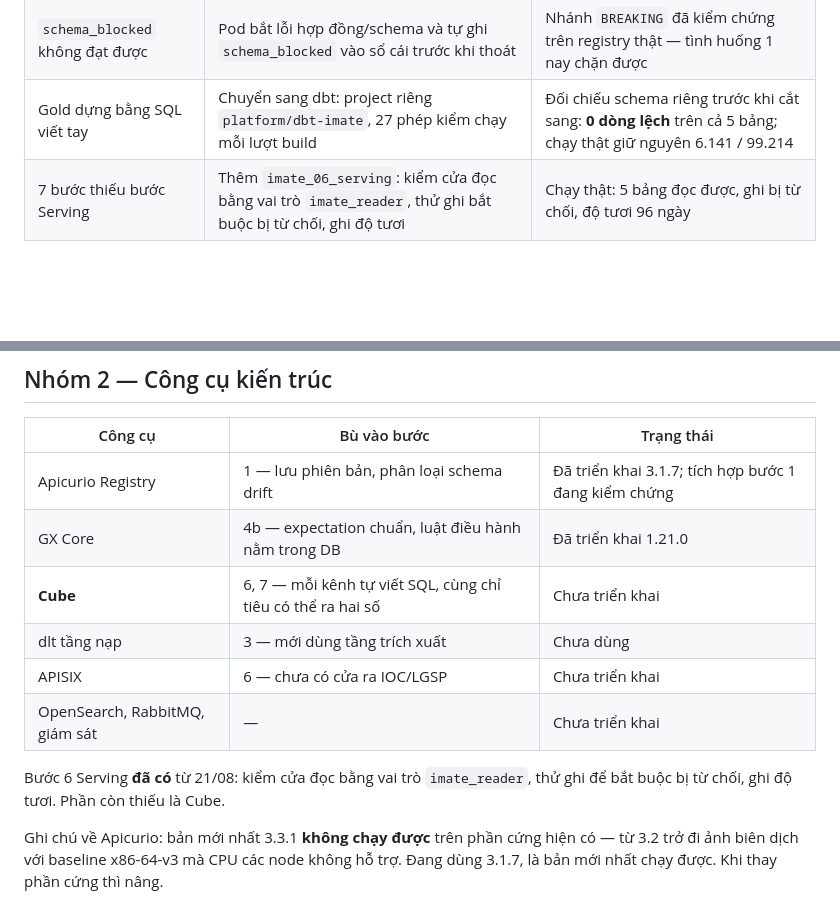
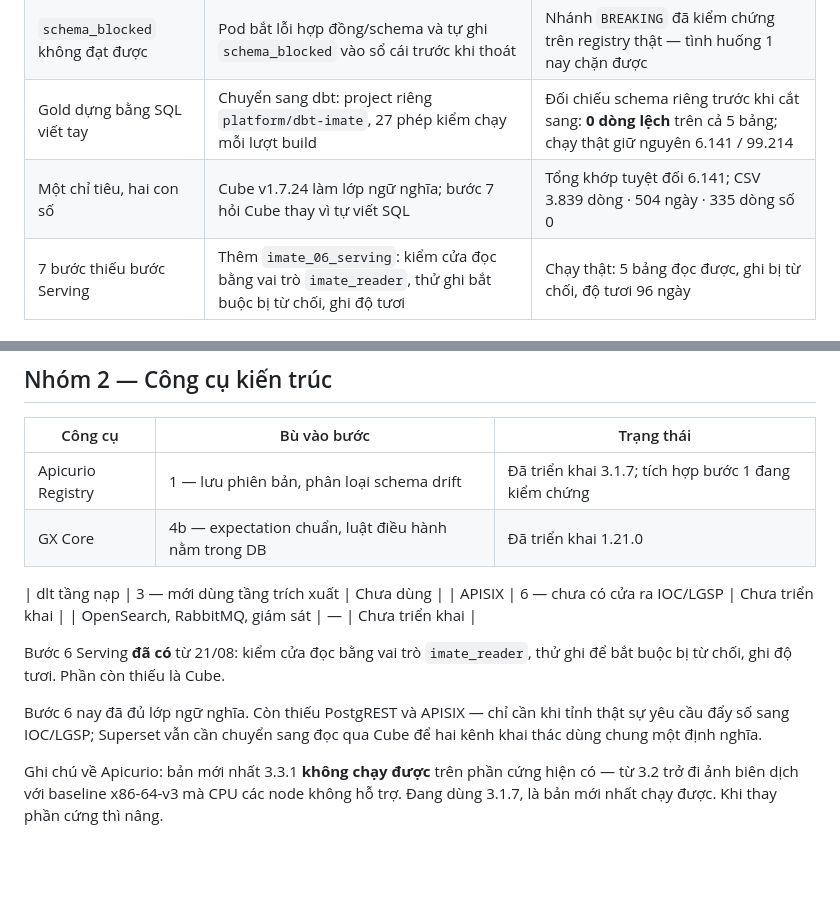
Before and after one commit to kl3inIT/kdlstc, a Markdown page: docs/roadmap.md, 2 parts joined by grey strips. Rendered like a GitHub page; blank space fills up the shorter version.

Commit message:
docs: ghi nhận Cube vào hiện trạng và lộ trình
Bước 6 nay đủ lớp ngữ nghĩa. Roadmap ghi kèm bằng chứng kiểm chứng — tổng khớp
6.141, CSV giữ đủ 504 ngày và 335 dòng số 0 — chứ không chỉ ghi 'đã làm'.

Co-Authored-By: Claude Fable 5 <noreply@anthropic.com>

```diff
--- a/docs/roadmap.md
+++ b/docs/roadmap.md
@@ -14,6 +14,7 @@ Cập nhật: 21/08/2026 (sau đợt bổ sung Apicurio, GX Core, dbt).
 | Không có Schema Registry | Apicurio Registry 3.1.7 lưu PostgreSQL, bước 1 đăng ký và đối chiếu schema mỗi lượt | **Đã kiểm đủ 5 tình huống**: lần đầu `NONE` v1 · y nguyên `NONE` v2 · thêm trường `ADDITIVE` v3 · đổi kiểu `BREAKING` · bỏ trường bắt buộc `BREAKING` |
 | `schema_blocked` không đạt được | Pod bắt lỗi hợp đồng/schema và tự ghi `schema_blocked` vào sổ cái trước khi thoát | Nhánh `BREAKING` đã kiểm chứng trên registry thật — tình huống 1 nay chặn được |
 | Gold dựng bằng SQL viết tay | Chuyển sang dbt: project riêng `platform/dbt-imate`, 27 phép kiểm chạy mỗi lượt build | Đối chiếu schema riêng trước khi cắt sang: **0 dòng lệch** trên cả 5 bảng; chạy thật giữ nguyên 6.141 / 99.214 |
+| Một chỉ tiêu, hai con số | Cube v1.7.24 làm lớp ngữ nghĩa; bước 7 hỏi Cube thay vì tự viết SQL | Tổng khớp tuyệt đối 6.141; CSV 3.839 dòng · 504 ngày · 335 dòng số 0 |
 | 7 bước thiếu bước Serving | Thêm `imate_06_serving`: kiểm cửa đọc bằng vai trò `imate_reader`, thử ghi bắt buộc bị từ chối, ghi độ tươi | Chạy thật: 5 bảng đọc được, ghi bị từ chối, độ tươi 96 ngày |
 
 ## Nhóm 1 — Chỗ tài liệu và mã nguồn còn nói khác nhau
@@ -34,13 +35,17 @@ Xử lý trước mọi việc bổ sung công cụ. Không cần công cụ m
 |---|---|---|
 | Apicurio Registry | 1 — lưu phiên bản, phân loại schema drift | Đã triển khai 3.1.7; tích hợp bước 1 đang kiểm chứng |
 | GX Core | 4b — expectation chuẩn, luật điều hành nằm trong DB | Đã triển khai 1.21.0 |
-| **Cube** | 6, 7 — mỗi kênh tự viết SQL, cùng chỉ tiêu có thể ra hai số | Chưa triển khai |
+
 | dlt tầng nạp | 3 — mới dùng tầng trích xuất | Chưa dùng |
 | APISIX | 6 — chưa có cửa ra IOC/LGSP | Chưa triển khai |
 | OpenSearch, RabbitMQ, giám sát | — | Chưa triển khai |
 
 Bước 6 Serving **đã có** từ 21/08: kiểm cửa đọc bằng vai trò `imate_reader`,
 thử ghi để bắt buộc bị từ chối, ghi độ tươi. Phần còn thiếu là Cube.
+
+Bước 6 nay đã đủ lớp ngữ nghĩa. Còn thiếu PostgREST và APISIX — chỉ cần khi
+tỉnh thật sự yêu cầu đẩy số sang IOC/LGSP; Superset vẫn cần chuyển sang đọc qua
+Cube để hai kênh khai thác dùng chung một định nghĩa.
 
 Ghi chú về Apicurio: bản mới nhất 3.3.1 **không chạy được** trên phần cứng hiện
 có — từ 3.2 trở đi ảnh biên dịch với baseline x86-64-v3 mà CPU các node không hỗ
```
Also changed, not shown: ARCHITECTURE.md (+2 -1 lines).
